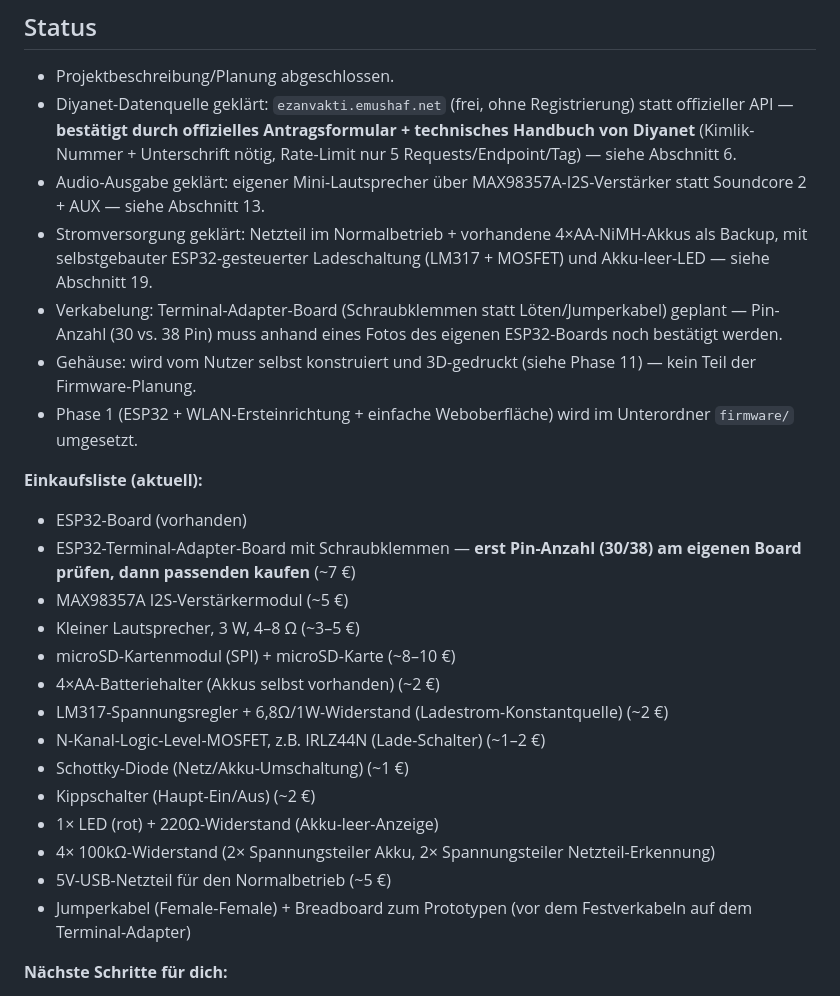
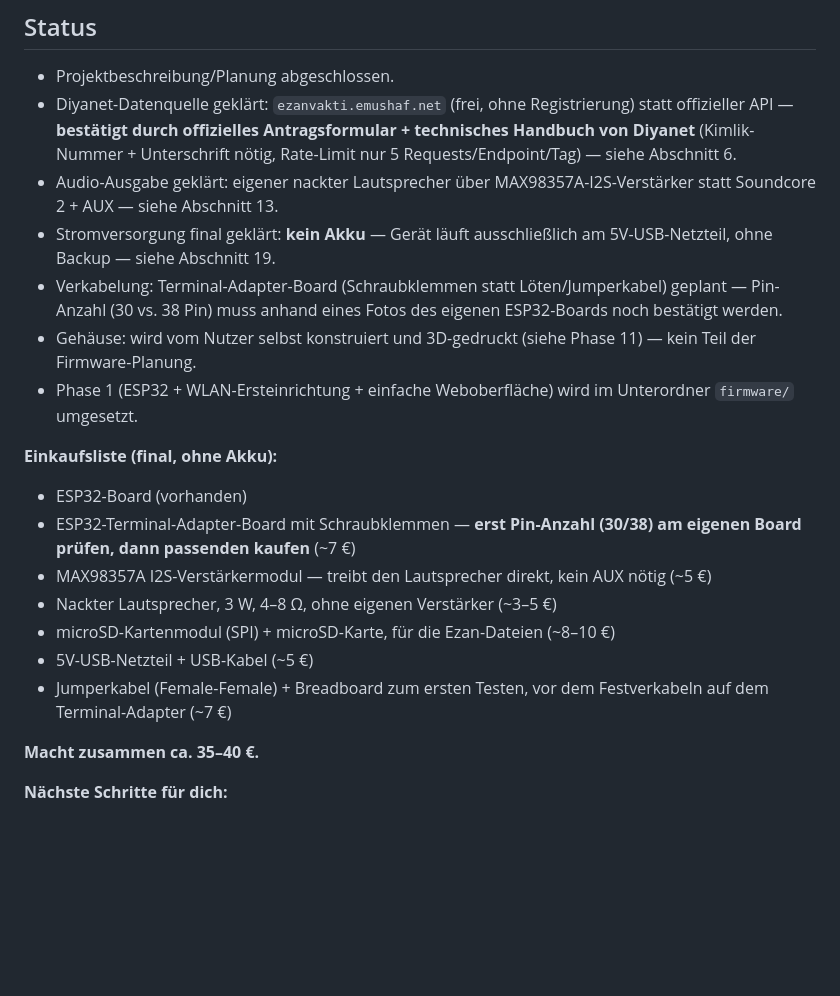
Before and after one commit to Mescak6134/Mescak, a Markdown page: Claude Projekte/Namaz Projekt/PROJEKT.md, the part around one of its changes. Rendered like a GitHub page; blank space fills up the shorter version.

```diff
--- a/Claude Projekte/Namaz Projekt/PROJEKT.md
+++ b/Claude Projekte/Namaz Projekt/PROJEKT.md
@@ -479,27 +464,22 @@ Der Soundcore 2 bleibt vom Projekt unberührt und steht weiterhin für seinen ur
 
 - Projektbeschreibung/Planung abgeschlossen.
 - Diyanet-Datenquelle geklärt: `ezanvakti.emushaf.net` (frei, ohne Registrierung) statt offizieller API — **bestätigt durch offizielles Antragsformular + technisches Handbuch von Diyanet** (Kimlik-Nummer + Unterschrift nötig, Rate-Limit nur 5 Requests/Endpoint/Tag) — siehe Abschnitt 6.
-- Audio-Ausgabe geklärt: eigener Mini-Lautsprecher über MAX98357A-I2S-Verstärker statt Soundcore 2 + AUX — siehe Abschnitt 13.
-- Stromversorgung geklärt: Netzteil im Normalbetrieb + vorhandene 4×AA-NiMH-Akkus als Backup, mit selbstgebauter ESP32-gesteuerter Ladeschaltung (LM317 + MOSFET) und Akku-leer-LED — siehe Abschnitt 19.
+- Audio-Ausgabe geklärt: eigener nackter Lautsprecher über MAX98357A-I2S-Verstärker statt Soundcore 2 + AUX — siehe Abschnitt 13.
+- Stromversorgung final geklärt: **kein Akku** — Gerät läuft ausschließlich am 5V-USB-Netzteil, ohne Backup — siehe Abschnitt 19.
 - Verkabelung: Terminal-Adapter-Board (Schraubklemmen statt Löten/Jumperkabel) geplant — Pin-Anzahl (30 vs. 38 Pin) muss anhand eines Fotos des eigenen ESP32-Boards noch bestätigt werden.
 - Gehäuse: wird vom Nutzer selbst konstruiert und 3D-gedruckt (siehe Phase 11) — kein Teil der Firmware-Planung.
 - Phase 1 (ESP32 + WLAN-Ersteinrichtung + einfache Weboberfläche) wird im Unterordner `firmware/` umgesetzt.
 
-**Einkaufsliste (aktuell):**
+**Einkaufsliste (final, ohne Akku):**
 - ESP32-Board (vorhanden)
 - ESP32-Terminal-Adapter-Board mit Schraubklemmen — **erst Pin-Anzahl (30/38) am eigenen Board prüfen, dann passenden kaufen** (~7 €)
-- MAX98357A I2S-Verstärkermodul (~5 €)
-- Kleiner Lautsprecher, 3 W, 4–8 Ω (~3–5 €)
-- microSD-Kartenmodul (SPI) + microSD-Karte (~8–10 €)
-- 4×AA-Batteriehalter (Akkus selbst vorhanden) (~2 €)
-- LM317-Spannungsregler + 6,8Ω/1W-Widerstand (Ladestrom-Konstantquelle) (~2 €)
-- N-Kanal-Logic-Level-MOSFET, z.B. IRLZ44N (Lade-Schalter) (~1–2 €)
-- Schottky-Diode (Netz/Akku-Umschaltung) (~1 €)
-- Kippschalter (Haupt-Ein/Aus) (~2 €)
-- 1× LED (rot) + 220Ω-Widerstand (Akku-leer-Anzeige)
-- 4× 100kΩ-Widerstand (2× Spannungsteiler Akku, 2× Spannungsteiler Netzteil-Erkennung)
-- 5V-USB-Netzteil für den Normalbetrieb (~5 €)
-- Jumperkabel (Female-Female) + Breadboard zum Prototypen (vor dem Festverkabeln auf dem Terminal-Adapter)
+- MAX98357A I2S-Verstärkermodul — treibt den Lautsprecher direkt, kein AUX nötig (~5 €)
+- Nackter Lautsprecher, 3 W, 4–8 Ω, ohne eigenen Verstärker (~3–5 €)
+- microSD-Kartenmodul (SPI) + microSD-Karte, für die Ezan-Dateien (~8–10 €)
+- 5V-USB-Netzteil + USB-Kabel (~5 €)
+- Jumperkabel (Female-Female) + Breadboard zum ersten Testen, vor dem Festverkabeln auf dem Terminal-Adapter (~7 €)
+
+**Macht zusammen ca. 35–40 €.**
 
 **Nächste Schritte für dich:**
 1. Teile aus der Liste oben bestellen.
```
Also changed, not shown: other parts of Claude Projekte/Namaz Projekt/PROJEKT.md (+5 -20 lines).
